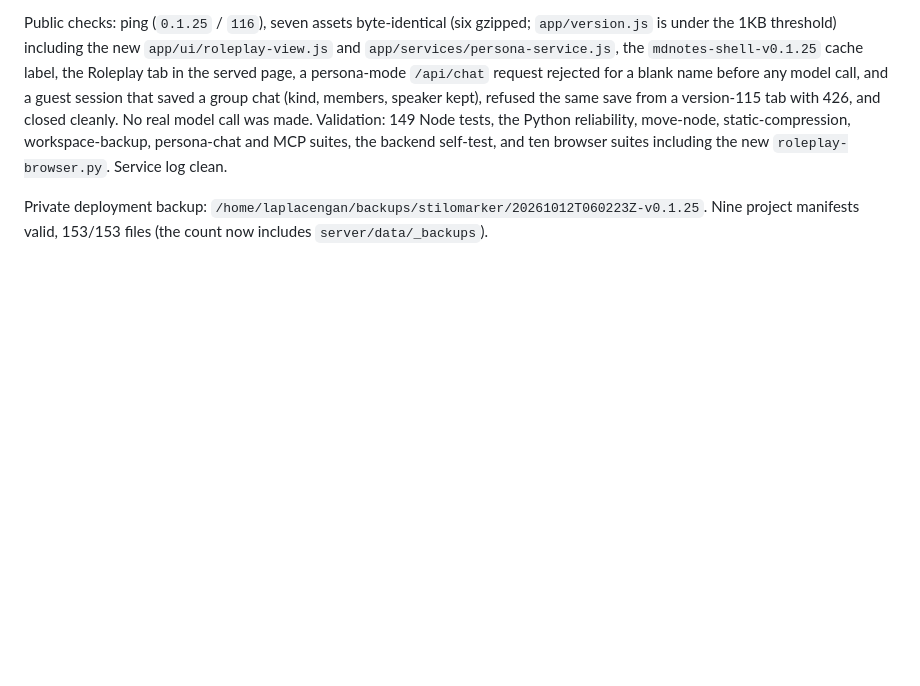
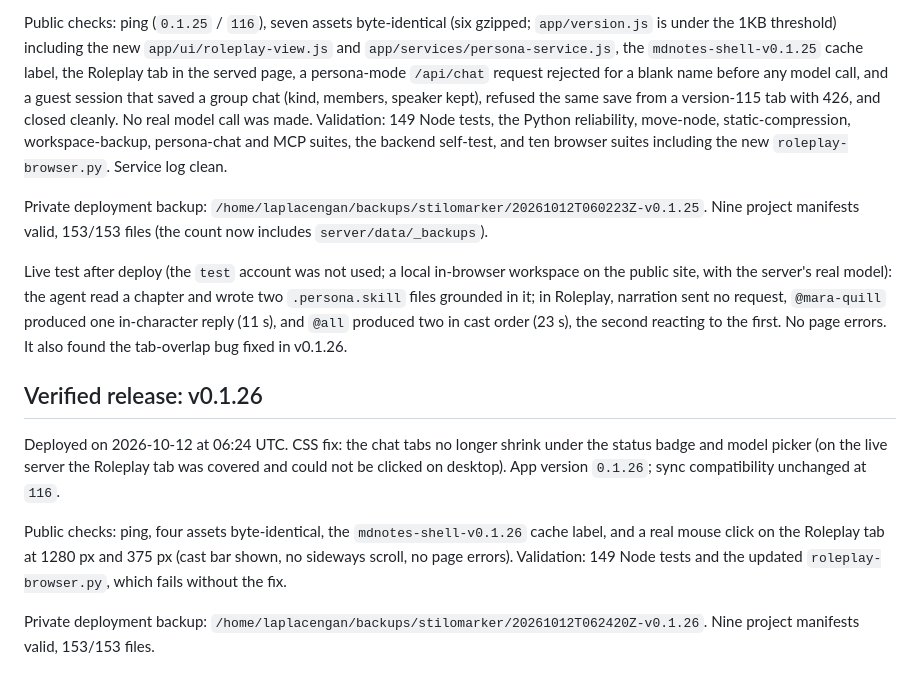
Before and after one commit to RustColeone/StiloMarker, a Markdown page: docs/DEPLOYMENT.md, the part around the change. Drawn GitHub-style; blank space fills up the shorter version.

Commit message:
docs: record the v0.1.26 release and the live Roleplay test

```diff
--- a/docs/DEPLOYMENT.md
+++ b/docs/DEPLOYMENT.md
@@ -307,3 +307,26 @@ MCP suites, the backend self-test, and ten browser suites including the new
 Private deployment backup: `/home/laplacengan/backups/stilomarker/20261012T060223Z-v0.1.25`.
 Nine project manifests valid, 153/153 files (the count now includes
 `server/data/_backups`).
+
+Live test after deploy (the `test` account was not used; a local in-browser
+workspace on the public site, with the server's real model): the agent read a
+chapter and wrote two `.persona.skill` files grounded in it; in Roleplay,
+narration sent no request, `@mara-quill` produced one in-character reply (11 s),
+and `@all` produced two in cast order (23 s), the second reacting to the first.
+No page errors. It also found the tab-overlap bug fixed in v0.1.26.
+
+
+## Verified release: v0.1.26
+
+Deployed on 2026-10-12 at 06:24 UTC. CSS fix: the chat tabs no longer shrink
+under the status badge and model picker (on the live server the Roleplay tab
+was covered and could not be clicked on desktop). App version `0.1.26`; sync
+compatibility unchanged at `116`.
+
+Public checks: ping, four assets byte-identical, the `mdnotes-shell-v0.1.26`
+cache label, and a real mouse click on the Roleplay tab at 1280 px and 375 px
+(cast bar shown, no sideways scroll, no page errors). Validation: 149 Node tests
+and the updated `roleplay-browser.py`, which fails without the fix.
+
+Private deployment backup: `/home/laplacengan/backups/stilomarker/20261012T062420Z-v0.1.26`.
+Nine project manifests valid, 153/153 files.
```
Also changed, not shown: docs/ISSUES.md (+11 -1 lines).
